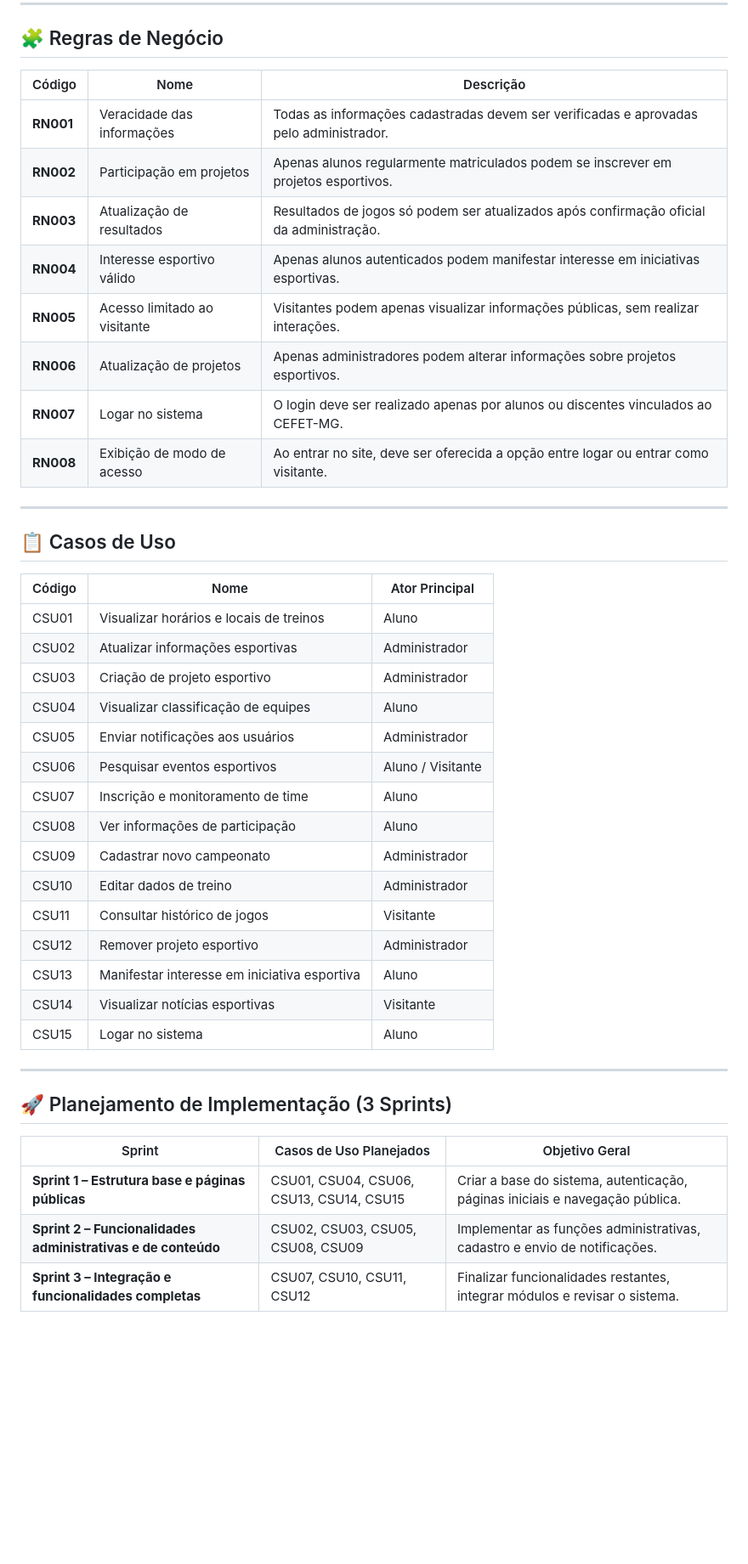
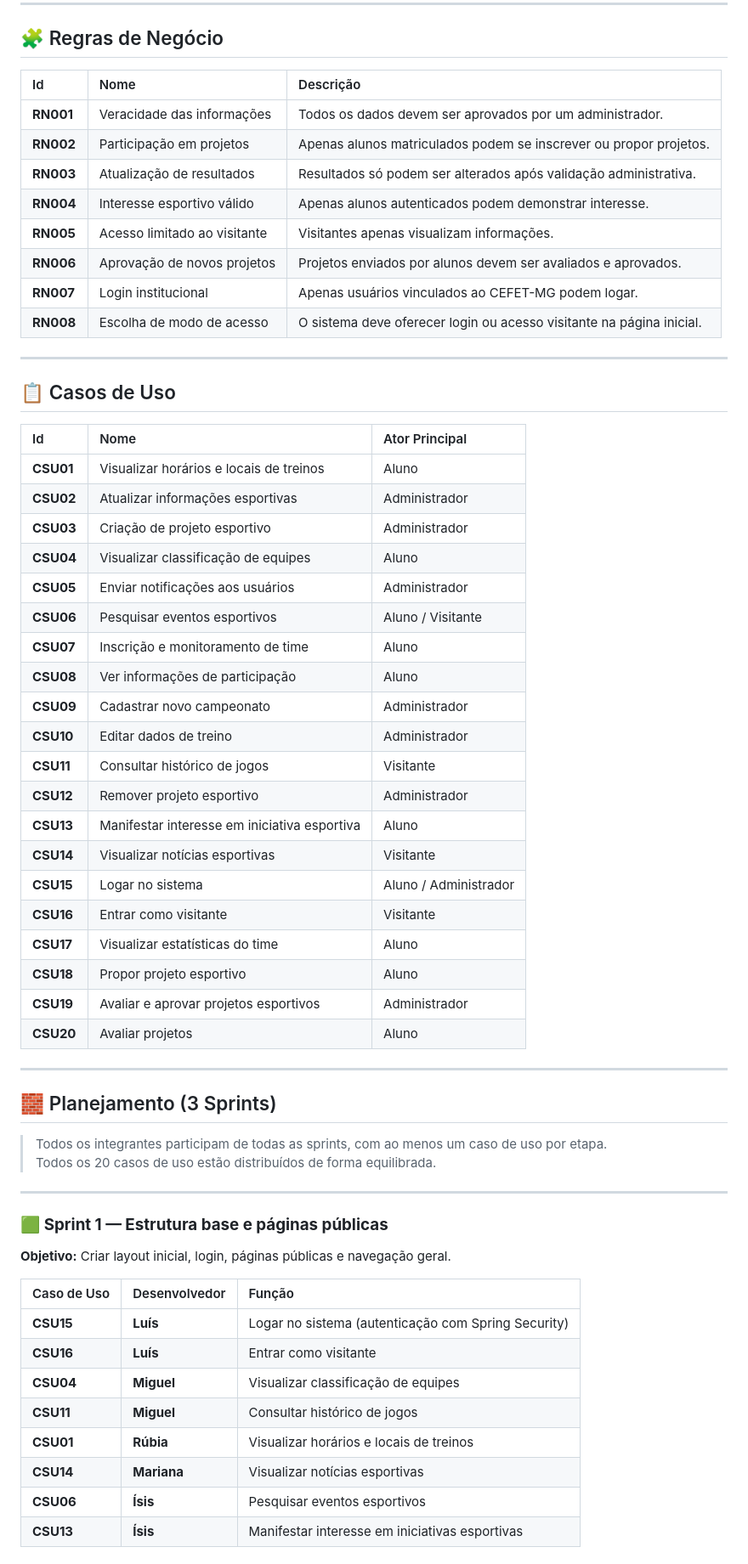
Before and after one commit to luisbrandes/CE-SPORTS, a Markdown page: README.md, the part around one of its changes. Shown at 85% size. GitHub-like rendering; blank space fills up the shorter version.

Commit message:
Revise project overview and team structure in README
Updated project description, team roles, and use cases in README.

```diff
--- a/README.md
+++ b/README.md
@@ -47,46 +51,62 @@ A plataforma oferecerá acesso a informações atualizadas sobre **campeonatos i
 ---
 
 ## 🧩 Regras de Negócio
-
-| Código | Nome | Descrição |
-|---------|------|-----------|
-| **RN001** | Veracidade das informações | Todas as informações cadastradas devem ser verificadas e aprovadas pelo administrador. |
-| **RN002** | Participação em projetos | Apenas alunos regularmente matriculados podem se inscrever em projetos esportivos. |
-| **RN003** | Atualização de resultados | Resultados de jogos só podem ser atualizados após confirmação oficial da administração. |
-| **RN004** | Interesse esportivo válido | Apenas alunos autenticados podem manifestar interesse em iniciativas esportivas. |
-| **RN005** | Acesso limitado ao visitante | Visitantes podem apenas visualizar informações públicas, sem realizar interações. |
-| **RN006** | Atualização de projetos | Apenas administradores podem alterar informações sobre projetos esportivos. |
-| **RN007** | Logar no sistema | O login deve ser realizado apenas por alunos ou discentes vinculados ao CEFET-MG. |
-| **RN008** | Exibição de modo de acesso | Ao entrar no site, deve ser oferecida a opção entre logar ou entrar como visitante. |
+| Id | Nome | Descrição |
+|:----|:-------|:------------|
+| **RN001** | Veracidade das informações | Todos os dados devem ser aprovados por um administrador. |
+| **RN002** | Participação em projetos | Apenas alunos matriculados podem se inscrever ou propor projetos. |
+| **RN003** | Atualização de resultados | Resultados só podem ser alterados após validação administrativa. |
+| **RN004** | Interesse esportivo válido | Apenas alunos autenticados podem demonstrar interesse. |
+| **RN005** | Acesso limitado ao visitante | Visitantes apenas visualizam informações. |
+| **RN006** | Aprovação de novos projetos | Projetos enviados por alunos devem ser avaliados e aprovados. |
+| **RN007** | Login institucional | Apenas usuários vinculados ao CEFET-MG podem logar. |
+| **RN008** | Escolha de modo de acesso | O sistema deve oferecer login ou acesso visitante na página inicial. |
 
 ---
 
 ## 📋 Casos de Uso
-
-| Código | Nome | Ator Principal |
-|---------|------|----------------|
-| CSU01 | Visualizar horários e locais de treinos | Aluno |
-| CSU02 | Atualizar informações esportivas | Administrador |
-| CSU03 | Criação de projeto esportivo | Administrador |
-| CSU04 | Visualizar classificação de equipes | Aluno |
-| CSU05 | Enviar notificações aos usuários | Administrador |
-| CSU06 | Pesquisar eventos esportivos | Aluno / Visitante |
-| CSU07 | Inscrição e monitoramento de time | Aluno |
-| CSU08 | Ver informações de participação | Aluno |
-| CSU09 | Cadastrar novo campeonato | Administrador |
-| CSU10 | Editar dados de treino | Administrador |
-| CSU11 | Consultar histórico de jogos | Visitante |
-| CSU12 | Remover projeto esportivo | Administrador |
-| CSU13 | Manifestar interesse em iniciativa esportiva | Aluno |
-| CSU14 | Visualizar notícias esportivas | Visitante |
-| CSU15 | Logar no sistema | Aluno |
+| Id | Nome | Ator Principal |
+|:----|:------|:----------------|
+| **CSU01** | Visualizar horários e locais de treinos | Aluno |
+| **CSU02** | Atualizar informações esportivas | Administrador |
+| **CSU03** | Criação de projeto esportivo | Administrador |
+| **CSU04** | Visualizar classificação de equipes | Aluno |
+| **CSU05** | Enviar notificações aos usuários | Administrador |
+| **CSU06** | Pesquisar eventos esportivos | Aluno / Visitante |
+| **CSU07** | Inscrição e monitoramento de time | Aluno |
+| **CSU08** | Ver informações de participação | Aluno |
+| **CSU09** | Cadastrar novo campeonato | Administrador |
+| **CSU10** | Editar dados de treino | Administrador |
+| **CSU11** | Consultar histórico de jogos | Visitante |
+| **CSU12** | Remover projeto esportivo | Administrador |
+| **CSU13** | Manifestar interesse em iniciativa esportiva | Aluno |
+| **CSU14** | Visualizar notícias esportivas | Visitante |
+| **CSU15** | Logar no sistema | Aluno / Administrador |
+| **CSU16** | Entrar como visitante | Visitante |
+| **CSU17** | Visualizar estatísticas do time | Aluno |
+| **CSU18** | Propor projeto esportivo | Aluno |
+| **CSU19** | Avaliar e aprovar projetos esportivos | Administrador |
+| **CSU20** | Avaliar projetos | Aluno |
 
 ---
 
-## 🚀 Planejamento de Implementação (3 Sprints)
+## 🧱 Planejamento (3 Sprints)
+> Todos os integrantes participam de todas as sprints, com ao menos um caso de uso por etapa.
+> Todos os 20 casos de uso estão distribuídos de forma equilibrada.
 
-| Sprint | Casos de Uso Planejados | Objetivo Geral |
-|---------|--------------------------|----------------|
-| **Sprint 1 – Estrutura base e páginas públicas** | CSU01, CSU04, CSU06, CSU13, CSU14, CSU15 | Criar a base do sistema, autenticação, páginas iniciais e navegação pública. |
-| **Sprint 2 – Funcionalidades administrativas e de conteúdo** | CSU02, CSU03, CSU05, CSU08, CSU09 | Implementar as funções administrativas, cadastro e envio de notificações. |
-| **Sprint 3 – Integração e funcionalidades completas** | CSU07, CSU10, CSU11, CSU12 | Finalizar funcionalidades restantes, integrar módulos e revisar o sistema. |
+---
+
+### 🟩 **Sprint 1 — Estrutura base e páginas públicas**
+**Objetivo:** Criar layout inicial, login, páginas públicas e navegação geral.
+
+| Caso de Uso | Desenvolvedor | Função |
+|:-------------|:---------------|:--------|
+| **CSU15** | **Luís** | Logar no sistema (autenticação com Spring Security) |
+| **CSU16** | **Luís** | Entrar como visitante |
+| **CSU04** | **Miguel** | Visualizar classificação de equipes |
+| **CSU11** | **Miguel** | Consultar histórico de jogos |
+| **CSU01** | **Rúbia** | Visualizar horários e locais de treinos |
+| **CSU14** | **Mariana** | Visualizar notícias esportivas |
+| **CSU06** | **Ísis** | Pesquisar eventos esportivos |
+| **CSU13** | **Ísis** | Manifestar interesse em iniciativas esportivas |
+
```
Also changed, not shown: other parts of README.md (+72 -30 lines).
